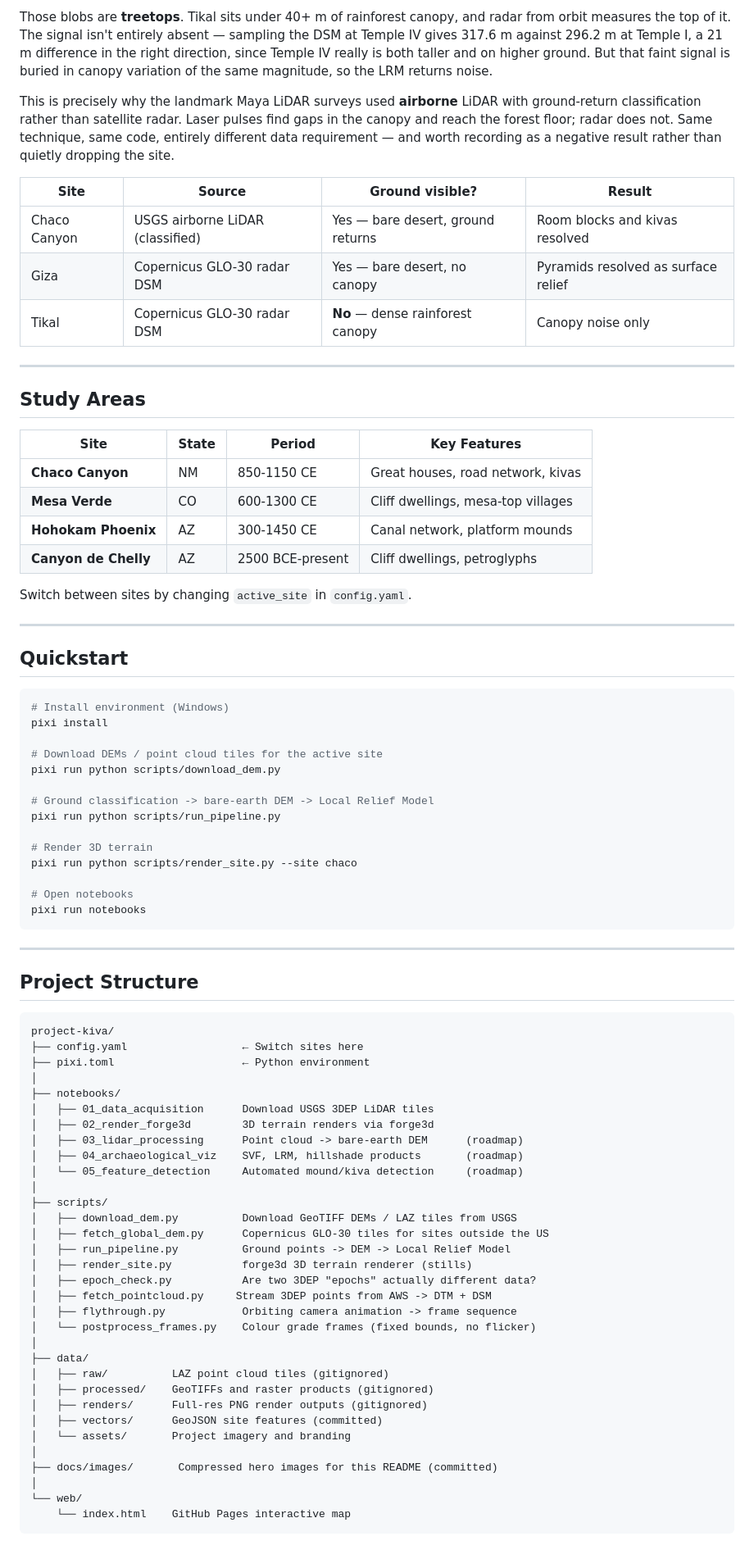
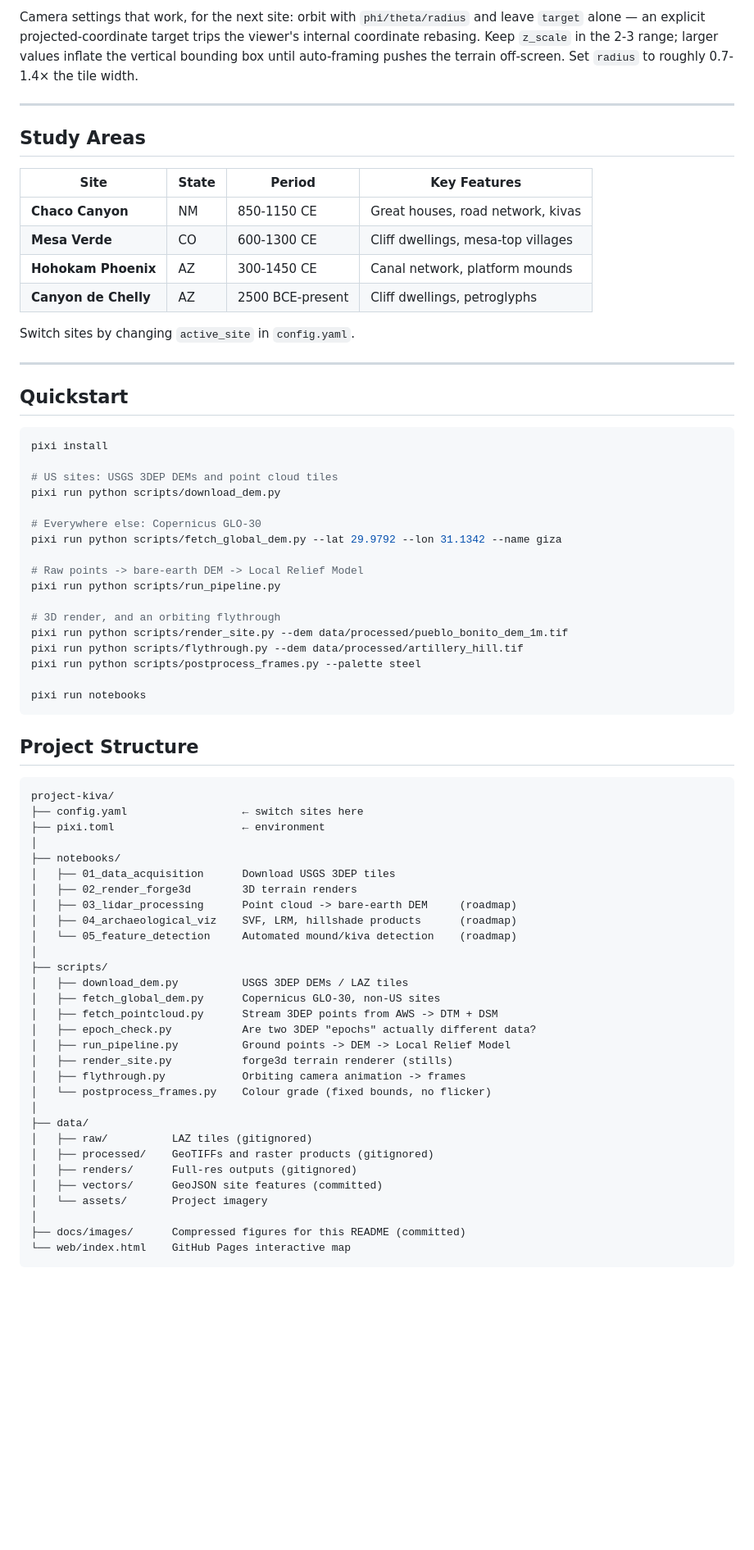
Before and after one commit to bdgroves/project-kiva, a Markdown page: README.md, the part around one of its changes. Shown at 82% size. Drawn GitHub-style; blank space fills up the shorter version.

````diff
--- a/README.md
+++ b/README.md
@@ -341,21 +348,8 @@ repeating structure — just organic blobs.*
-Those blobs are **treetops**. Tikal sits under 40+ m of rainforest canopy, and
-radar from orbit measures the top of it. The signal isn't entirely absent —
-sampling the DSM at Temple IV gives 317.6 m against 296.2 m at Temple I, a
-21 m difference in the right direction, since Temple IV really is both taller
-and on higher ground. But that faint signal is buried in canopy variation of
-the same magnitude, so the LRM returns noise.
-
-This is precisely why the landmark Maya LiDAR surveys used **airborne** LiDAR
-with ground-return classification rather than satellite radar. Laser pulses
-find gaps in the canopy and reach the forest floor; radar does not. Same
-technique, same code, entirely different data requirement — and worth
-recording as a negative result rather than quietly dropping the site.
-
-| Site | Source | Ground visible? | Result |
-|---|---|---|---|
-| Chaco Canyon | USGS airborne LiDAR (classified) | Yes — bare desert, ground returns | Room blocks and kivas resolved |
-| Giza | Copernicus GLO-30 radar DSM | Yes — bare desert, no canopy | Pyramids resolved as surface relief |
-| Tikal | Copernicus GLO-30 radar DSM | **No** — dense rainforest canopy | Canopy noise only |
+Camera settings that work, for the next site: orbit with `phi/theta/radius`
+and leave `target` alone — an explicit projected-coordinate target trips the
+viewer's internal coordinate rebasing. Keep `z_scale` in the 2-3 range; larger
+values inflate the vertical bounding box until auto-framing pushes the terrain
+off-screen. Set `radius` to roughly 0.7-1.4× the tile width.
 
 ---
 
@@ -368,64 +362,63 @@ recording as a negative result rather than quietly dropping the site.
 | **Hohokam Phoenix** | AZ | 300-1450 CE | Canal network, platform mounds |
 | **Canyon de Chelly** | AZ | 2500 BCE-present | Cliff dwellings, petroglyphs |
 
-Switch between sites by changing `active_site` in `config.yaml`.
+Switch sites by changing `active_site` in `config.yaml`.
 
 ---
 
 ## Quickstart
 
 ```powershell
-# Install environment (Windows)
 pixi install
 
-# Download DEMs / point cloud tiles for the active site
+# US sites: USGS 3DEP DEMs and point cloud tiles
 pixi run python scripts/download_dem.py
 
-# Ground classification -> bare-earth DEM -> Local Relief Model
+# Everywhere else: Copernicus GLO-30
+pixi run python scripts/fetch_global_dem.py --lat 29.9792 --lon 31.1342 --name giza
+
+# Raw points -> bare-earth DEM -> Local Relief Model
 pixi run python scripts/run_pipeline.py
 
-# Render 3D terrain
-pixi run python scripts/render_site.py --site chaco
+# 3D render, and an orbiting flythrough
+pixi run python scripts/render_site.py --dem data/processed/pueblo_bonito_dem_1m.tif
+pixi run python scripts/flythrough.py --dem data/processed/artillery_hill.tif
+pixi run python scripts/postprocess_frames.py --palette steel
 
-# Open notebooks
 pixi run notebooks
 ```
-
----
 
 ## Project Structure
 
 ```
 project-kiva/
-├── config.yaml                  ← Switch sites here
-├── pixi.toml                    ← Python environment
+├── config.yaml                  ← switch sites here
+├── pixi.toml                    ← environment
 │
 ├── notebooks/
-│   ├── 01_data_acquisition      Download USGS 3DEP LiDAR tiles
-│   ├── 02_render_forge3d        3D terrain renders via forge3d
-│   ├── 03_lidar_processing      Point cloud -> bare-earth DEM      (roadmap)
-│   ├── 04_archaeological_viz    SVF, LRM, hillshade products       (roadmap)
-│   └── 05_feature_detection     Automated mound/kiva detection     (roadmap)
+│   ├── 01_data_acquisition      Download USGS 3DEP tiles
+│   ├── 02_render_forge3d        3D terrain renders
+│   ├── 03_lidar_processing      Point cloud -> bare-earth DEM     (roadmap)
+│   ├── 04_archaeological_viz    SVF, LRM, hillshade products      (roadmap)
+│   └── 05_feature_detection     Automated mound/kiva detection    (roadmap)
 │
 ├── scripts/
-│   ├── download_dem.py          Download GeoTIFF DEMs / LAZ tiles from USGS
-│   ├── fetch_global_dem.py      Copernicus GLO-30 tiles for sites outside the US
+│   ├── download_dem.py          USGS 3DEP DEMs / LAZ tiles
+│   ├── fetch_global_dem.py      Copernicus GLO-30, non-US sites
+│   ├── fetch_pointcloud.py      Stream 3DEP points from AWS -> DTM + DSM
+│   ├── epoch_check.py           Are two 3DEP "epochs" actually different data?
 │   ├── run_pipeline.py          Ground points -> DEM -> Local Relief Model
-│   ├── render_site.py           forge3d 3D terrain renderer (stills)
-│   ├── epoch_check.py           Are two 3DEP "epochs" actually different data?
-│   ├── fetch_pointcloud.py     Stream 3DEP points from AWS -> DTM + DSM
-│   ├── flythrough.py            Orbiting camera animation -> frame sequence
-│   └── postprocess_frames.py    Colour grade frames (fixed bounds, no flicker)
+│   ├── render_site.py           forge3d terrain renderer (stills)
+│   ├── flythrough.py            Orbiting camera animation -> frames
+│   └── postprocess_frames.py    Colour grade (fixed bounds, no flicker)
 │
 ├── data/
-│   ├── raw/          LAZ point cloud tiles (gitignored)
+│   ├── raw/          LAZ tiles (gitignored)
 │   ├── processed/    GeoTIFFs and raster products (gitignored)
-│   ├── renders/      Full-res PNG render outputs (gitignored)
+│   ├── renders/      Full-res outputs (gitignored)
 │   ├── vectors/      GeoJSON site features (committed)
-│   └── assets/       Project imagery and branding
+│   └── assets/       Project imagery
 │
-├── docs/images/       Compressed hero images for this README (committed)
-│
-└── web/
-    └── index.html    GitHub Pages interactive map
+├── docs/images/      Compressed figures for this README (committed)
+└── web/index.html    GitHub Pages interactive map
 ```
````
Also changed, not shown: other parts of README.md (+224 -219 lines).
